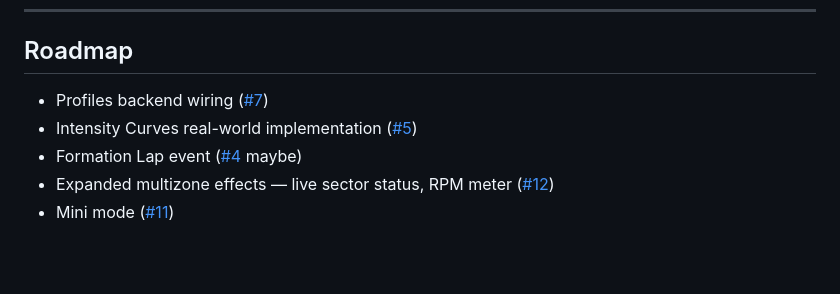
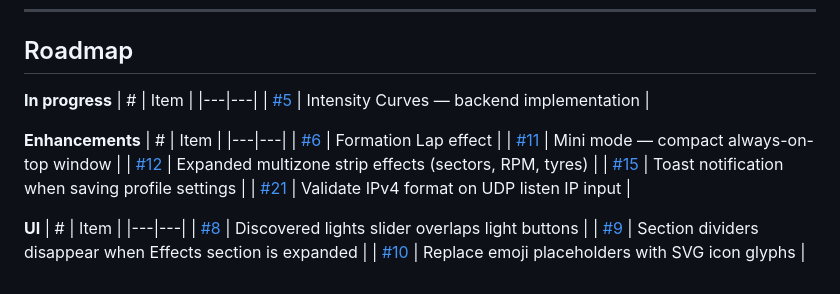
Before and after one commit to onxtane/f1-lifx-bridge, a Markdown page: README.md, the part around the change. Rendered like a GitHub page; blank space fills up the shorter version.

Commit message:
docs: rebuild Roadmap from open enhancement and ui issues
Co-Authored-By: Claude Sonnet 4.6 <noreply@anthropic.com>

```diff
--- a/README.md
+++ b/README.md
@@ -149,8 +149,23 @@ These are created automatically on first run and are not tracked in git (user-sp
 
 ## Roadmap
 
-- Profiles backend wiring ([#7](https://github.com/onxtane/f1-lifx-bridge/issues/7))
-- Intensity Curves real-world implementation ([#5](https://github.com/onxtane/f1-lifx-bridge/issues/5))
-- Formation Lap event ([#4](https://github.com/onxtane/f1-lifx-bridge/issues/4) maybe)
-- Expanded multizone effects — live sector status, RPM meter ([#12](https://github.com/onxtane/f1-lifx-bridge/issues/12))
-- Mini mode ([#11](https://github.com/onxtane/f1-lifx-bridge/issues/11))
+**In progress**
+| # | Item |
+|---|---|
+| [#5](https://github.com/onxtane/f1-lifx-bridge/issues/5) | Intensity Curves — backend implementation |
+
+**Enhancements**
+| # | Item |
+|---|---|
+| [#6](https://github.com/onxtane/f1-lifx-bridge/issues/6) | Formation Lap effect |
+| [#11](https://github.com/onxtane/f1-lifx-bridge/issues/11) | Mini mode — compact always-on-top window |
+| [#12](https://github.com/onxtane/f1-lifx-bridge/issues/12) | Expanded multizone strip effects (sectors, RPM, tyres) |
+| [#15](https://github.com/onxtane/f1-lifx-bridge/issues/15) | Toast notification when saving profile settings |
+| [#21](https://github.com/onxtane/f1-lifx-bridge/issues/21) | Validate IPv4 format on UDP listen IP input |
+
+**UI**
+| # | Item |
+|---|---|
+| [#8](https://github.com/onxtane/f1-lifx-bridge/issues/8) | Discovered lights slider overlaps light buttons |
+| [#9](https://github.com/onxtane/f1-lifx-bridge/issues/9) | Section dividers disappear when Effects section is expanded |
+| [#10](https://github.com/onxtane/f1-lifx-bridge/issues/10) | Replace emoji placeholders with SVG icon glyphs |
```
